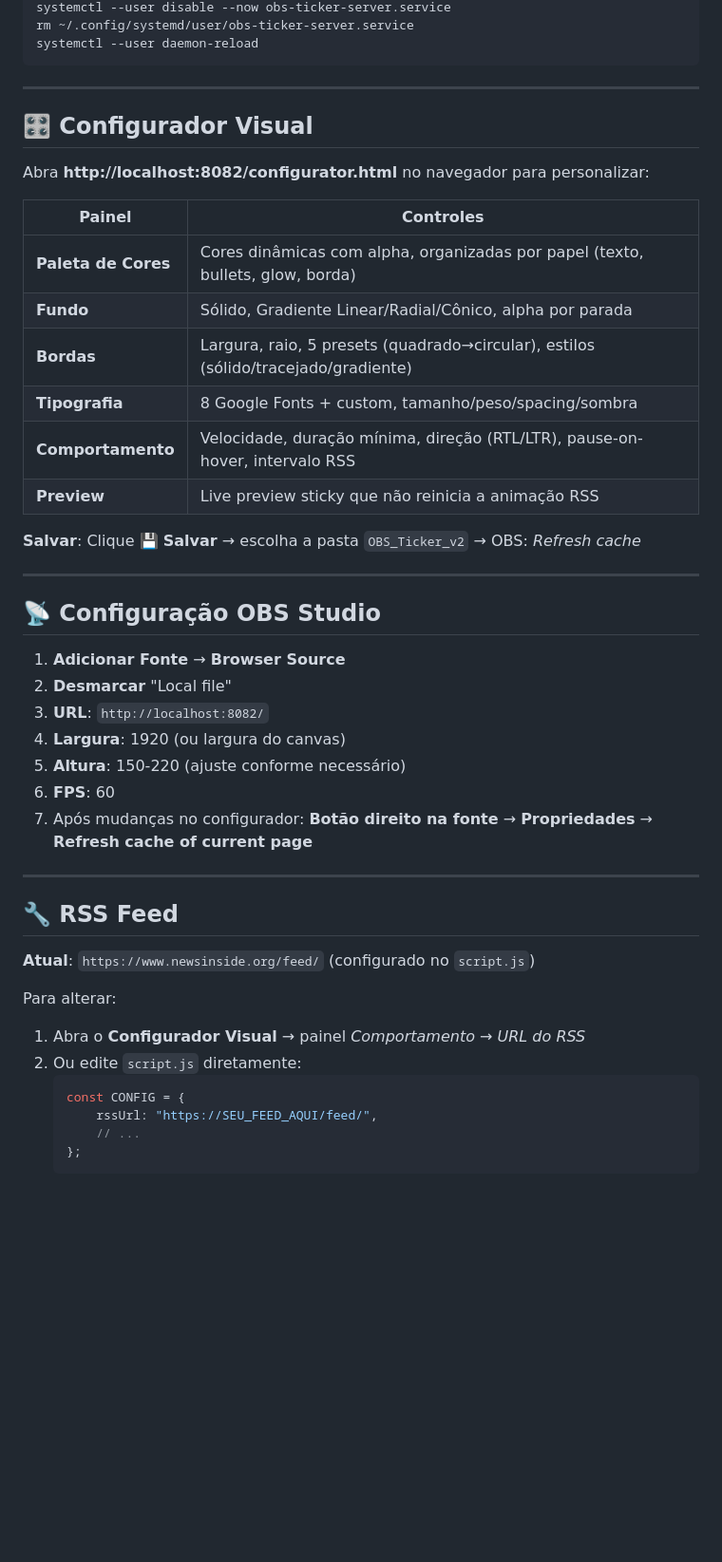
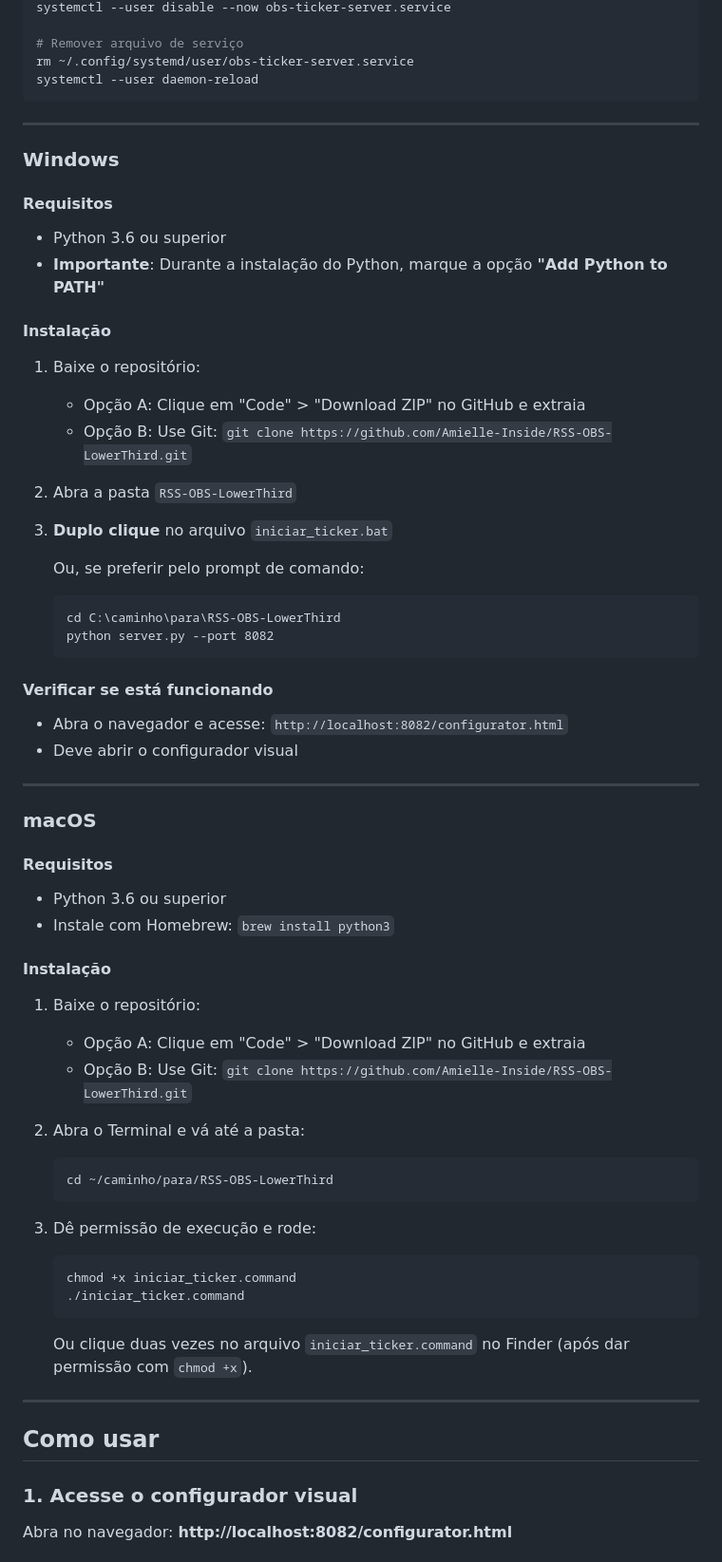
Before and after one commit to Amielle-Inside/RSS-OBS-LowerThird, a Markdown page: README.md, the part around the change printed below. Shown: that part at 95% size. Drawn GitHub-style; blank space fills up the shorter version.

````diff
--- a/README.md
+++ b/README.md
@@ -63,50 +78,71 @@ curl -s http://localhost:8082/ | head -3
 systemctl --user disable --now obs-ticker-server.service
+
+# Remover arquivo de serviço
 rm ~/.config/systemd/user/obs-ticker-server.service
 systemctl --user daemon-reload
 ```
 
 ---
 
-## 🎛️ Configurador Visual
+### Windows
 
-Abra **http://localhost:8082/configurator.html** no navegador para personalizar:
+#### Requisitos
+- Python 3.6 ou superior
+- **Importante**: Durante a instalação do Python, marque a opção **"Add Python to PATH"**
 
-| Painel | Controles |
-|--------|-----------|
-| **Paleta de Cores** | Cores dinâmicas com alpha, organizadas por papel (texto, bullets, glow, borda) |
-| **Fundo** | Sólido, Gradiente Linear/Radial/Cônico, alpha por parada |
-| **Bordas** | Largura, raio, 5 presets (quadrado→circular), estilos (sólido/tracejado/gradiente) |
-| **Tipografia** | 8 Google Fonts + custom, tamanho/peso/spacing/sombra |
-| **Comportamento** | Velocidade, duração mínima, direção (RTL/LTR), pause-on-hover, intervalo RSS |
-| **Preview** | Live preview sticky que não reinicia a animação RSS |
+#### Instalação
 
-**Salvar**: Clique 💾 **Salvar** → escolha a pasta `OBS_Ticker_v2` → OBS: *Refresh cache*
+1. Baixe o repositório:
+   - Opção A: Clique em "Code" > "Download ZIP" no GitHub e extraia
+   - Opção B: Use Git: `git clone https://github.com/Amielle-Inside/RSS-OBS-LowerThird.git`
+
+2. Abra a pasta `RSS-OBS-LowerThird`
+
+3. **Duplo clique** no arquivo `iniciar_ticker.bat`
+
+   Ou, se preferir pelo prompt de comando:
+   ```cmd
+   cd C:\caminho\para\RSS-OBS-LowerThird
+   python server.py --port 8082
+   ```
+
+#### Verificar se está funcionando
+
+- Abra o navegador e acesse: `http://localhost:8082/configurator.html`
+- Deve abrir o configurador visual
 
 ---
 
-## 📡 Configuração OBS Studio
+### macOS
 
-1. **Adicionar Fonte** → **Browser Source**
-2. **Desmarcar** "Local file"
-3. **URL**: `http://localhost:8082/`
-4. **Largura**: 1920 (ou largura do canvas)
-5. **Altura**: 150-220 (ajuste conforme necessário)
-6. **FPS**: 60
-7. Após mudanças no configurador: **Botão direito na fonte** → **Propriedades** → **Refresh cache of current page**
+#### Requisitos
+- Python 3.6 ou superior
+- Instale com Homebrew: `brew install python3`
+
+#### Instalação
+
+1. Baixe o repositório:
+   - Opção A: Clique em "Code" > "Download ZIP" no GitHub e extraia
+   - Opção B: Use Git: `git clone https://github.com/Amielle-Inside/RSS-OBS-LowerThird.git`
+
+2. Abra o Terminal e vá até a pasta:
+   ```bash
+   cd ~/caminho/para/RSS-OBS-LowerThird
+   ```
+
+3. Dê permissão de execução e rode:
+   ```bash
+   chmod +x iniciar_ticker.command
+   ./iniciar_ticker.command
+   ```
+
+   Ou clique duas vezes no arquivo `iniciar_ticker.command` no Finder (após dar permissão com `chmod +x`).
 
 ---
 
-## 🔧 RSS Feed
+## Como usar
 
-**Atual**: `https://www.newsinside.org/feed/` (configurado no `script.js`)
+### 1. Acesse o configurador visual
 
-Para alterar:
-1. Abra o **Configurador Visual** → painel *Comportamento* → *URL do RSS*
-2. Ou edite `script.js` diretamente:
-   ```javascript
-   const CONFIG = {
-       rssUrl: "https://SEU_FEED_AQUI/feed/",
-       // ...
-   };
-   ```
+Abra no navegador: **http://localhost:8082/configurator.html**
 
````
Also changed, not shown: other parts of README.md (+139 -73 lines), exemplo.png (added).
